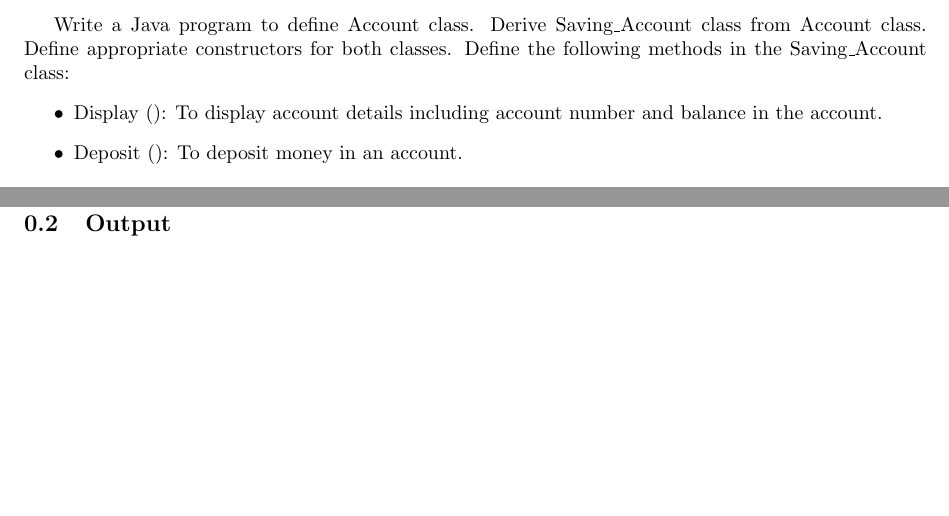
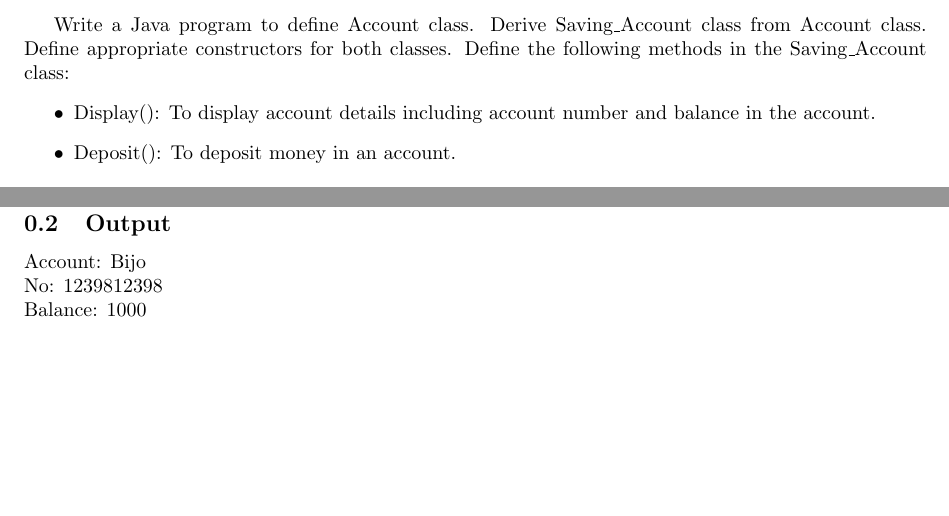
Before and after one commit to Rexcrazy804/java-record-sh, a LaTeX document (sections/prog15.tex): two parts of the page, joined at a grey line, cut so that both start at the same text. Compiled offline with pdfLaTeX.

Commit message:
finalized: prog 15

```diff
--- a/sections/prog15.tex
+++ b/sections/prog15.tex
@@ -4,17 +4,16 @@ Write a Java program to define Account class. Derive Saving\_Account class from
 Account class. Define appropriate constructors for both classes. Define the
 following methods in the Saving\_Account class:
 \begin{itemize}
-	\item Display (): To display account details including account number and
+	\item Display(): To display account details including account number and
 	      balance in the account.
-	\item Deposit (): To deposit money in an account.
+	\item Deposit(): To deposit money in an account.
 \end{itemize}
 
 \subsection{Code}
 \inputminted[frame=lines, breaklines, breakanywhere, numberblanklines=false]{java}{./programs/prog15/SavingsAccount.java}
 
 \subsection{Output}
-%\begin{figure}[h!]
-%	\centering
-%	\includegraphics[width=1\textwidth]{./Assets/p0101.jpeg}
-%\end{figure}
+Account: Bijo \\
+No: 1239812398 \\
+Balance: 1000 \\
 \end{document}
```
Also changed, not shown: main.pdf.
